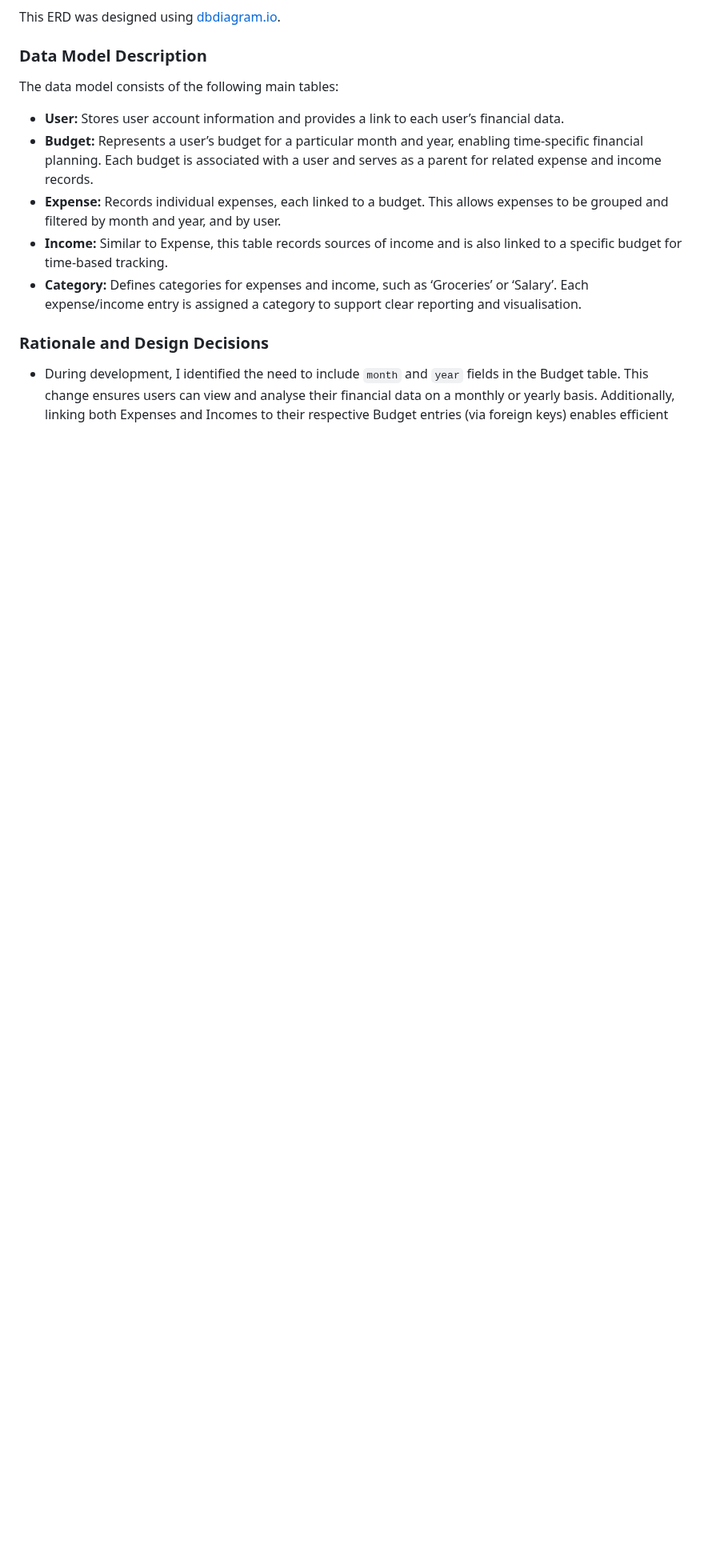
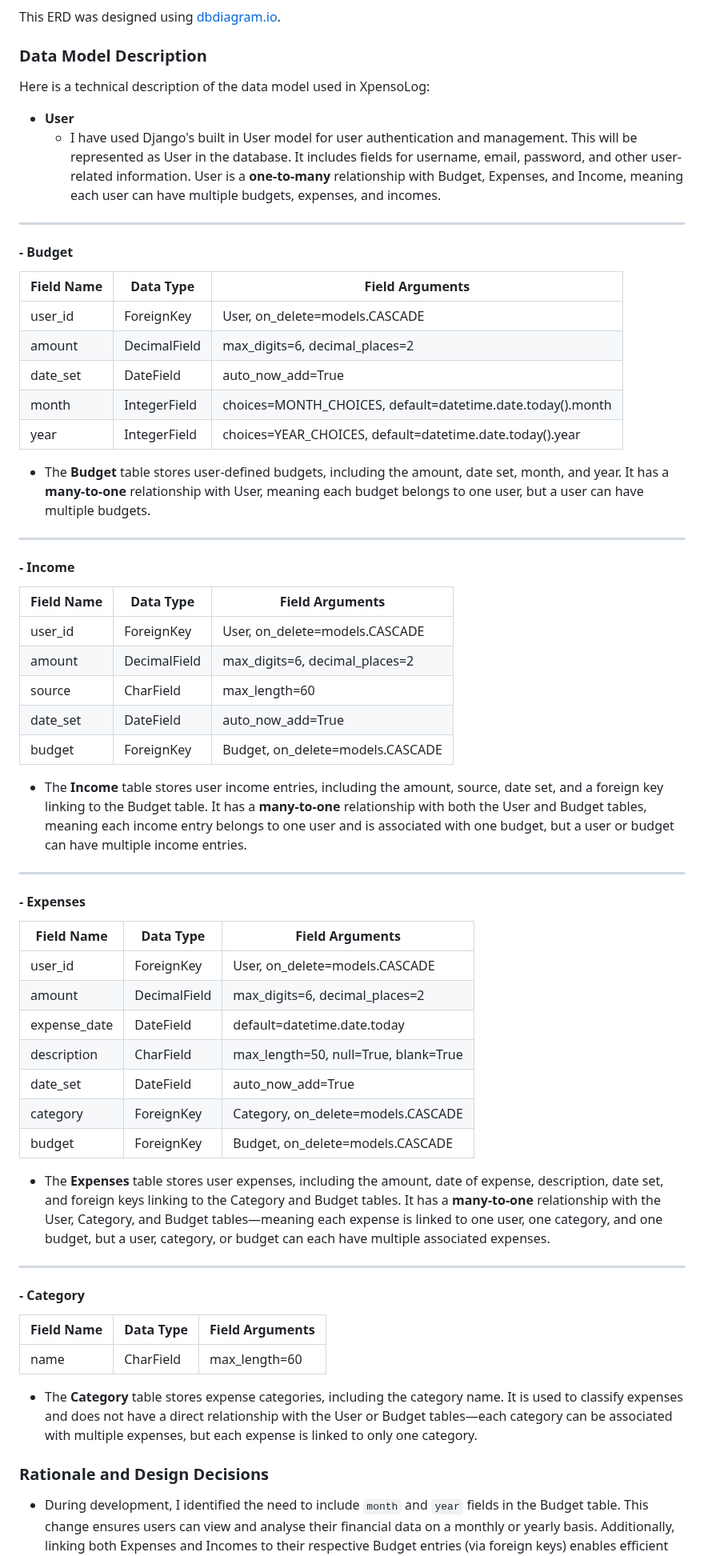
Before and after one commit to CoalTrain1618/MP_3_Xpenso, a Markdown page: README.md, the part around one of its changes. Shown at 80% size. Drawn GitHub-style; blank space fills up the shorter version.

Commit message:
Added Expense and Category model breakdowns

```diff
--- a/README.md
+++ b/README.md
@@ -162,12 +162,65 @@ This ERD was designed using [dbdiagram.io](https://dbdiagram.io).
 
 ### Data Model Description
 
-The data model consists of the following main tables:
-- **User:** Stores user account information and provides a link to each user’s financial data.
-- **Budget:** Represents a user’s budget for a particular month and year, enabling time-specific financial planning. Each budget is associated with a user and serves as a parent for related expense and income records.
-- **Expense:** Records individual expenses, each linked to a budget. This allows expenses to be grouped and filtered by month and year, and by user.
-- **Income:** Similar to Expense, this table records sources of income and is also linked to a specific budget for time-based tracking.
-- **Category:** Defines categories for expenses and income, such as ‘Groceries’ or ‘Salary’. Each expense/income entry is assigned a category to support clear reporting and visualisation.
+Here is a technical description of the data model used in XpensoLog:
+
+- **User**
+    - I have used Django's built in User model for user authentication and management. This will be represented as User in the database. It includes fields for username, email, password, and other user-related information. User is a **one-to-many** relationship with Budget, Expenses, and Income, meaning each user can have multiple budgets, expenses, and incomes.
+
+---
+
+#### - Budget
+
+|  Field Name | Data Type    | Field Arguments |
+|-------------|--------------|------------------|
+| user_id     | ForeignKey   | User, on_delete=models.CASCADE |
+| amount      | DecimalField | max_digits=6, decimal_places=2 |
+| date_set    | DateField    | auto_now_add=True |
+| month       | IntegerField | choices=MONTH_CHOICES, default=datetime.date.today().month |
+| year        | IntegerField | choices=YEAR_CHOICES, default=datetime.date.today().year |
+
+- The **Budget** table stores user-defined budgets, including the amount, date set, month, and year. It has a **many-to-one** relationship with User, meaning each budget belongs to one user, but a user can have multiple budgets.
+
+---
+
+#### - Income
+
+|  Field Name |   Data Type  | Field Arguments |
+|-------------|--------------|------------------|
+| user_id     | ForeignKey   | User, on_delete=models.CASCADE |
+| amount      | DecimalField | max_digits=6, decimal_places=2 |
+| source      | CharField    | max_length=60 |
+| date_set    | DateField    | auto_now_add=True |
+| budget      | ForeignKey   | Budget, on_delete=models.CASCADE |
+
+- The **Income** table stores user income entries, including the amount, source, date set, and a foreign key linking to the Budget table. It has a **many-to-one** relationship with both the User and Budget tables, meaning each income entry belongs to one user and is associated with one budget, but a user or budget can have multiple income entries.
+
+---
+
+#### - Expenses
+
+|  Field Name | Data Type    | Field Arguments |
+|-------------|--------------|------------------|
+| user_id     | ForeignKey   | User, on_delete=models.CASCADE |
+| amount      | DecimalField | max_digits=6, decimal_places=2 |
+| expense_date| DateField    | default=datetime.date.today |
+| description | CharField    | max_length=50, null=True, blank=True |
+| date_set    | DateField    | auto_now_add=True |
+| category    | ForeignKey   | Category, on_delete=models.CASCADE |
+| budget      | ForeignKey   | Budget, on_delete=models.CASCADE |
+
+- The **Expenses** table stores user expenses, including the amount, date of expense, description, date set, and foreign keys linking to the Category and Budget tables. It has a **many-to-one** relationship with the User, Category, and Budget tables—meaning each expense is linked to one user, one category, and one budget, but a user, category, or budget can each have multiple associated expenses.
+
+---
+
+#### - Category
+
+|  Field Name | Data Type    | Field Arguments |
+|-------------|--------------|-----------------|
+| name        | CharField    | max_length=60   |
+
+- The **Category** table stores expense categories, including the category name. It is used to classify expenses and does not have a direct relationship with the User or Budget tables—each category can be associated with multiple expenses, but each expense is linked to only one category.
+
 
 ### Rationale and Design Decisions
 
```
Also changed, not shown: other parts of README.md (+1 -1 lines).
